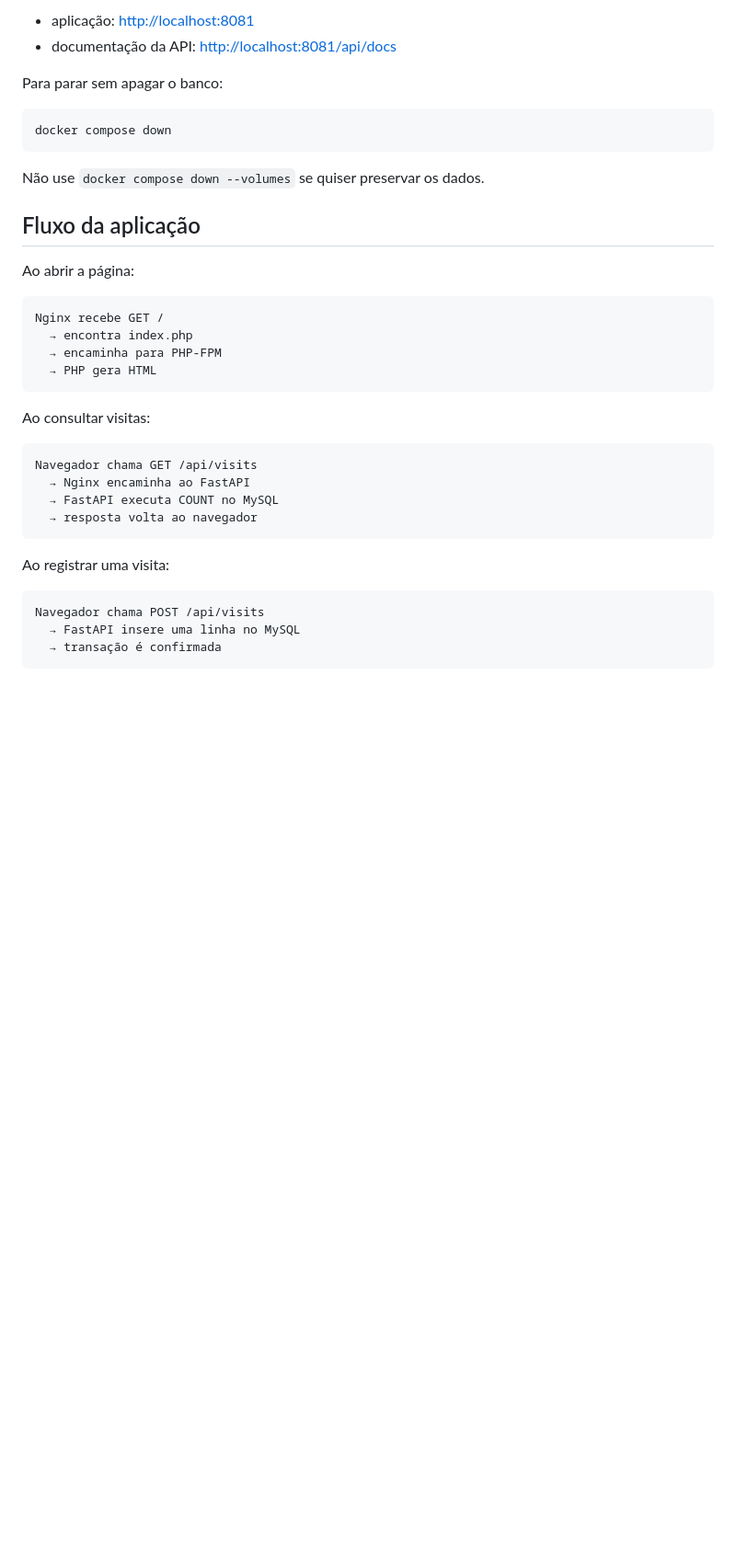
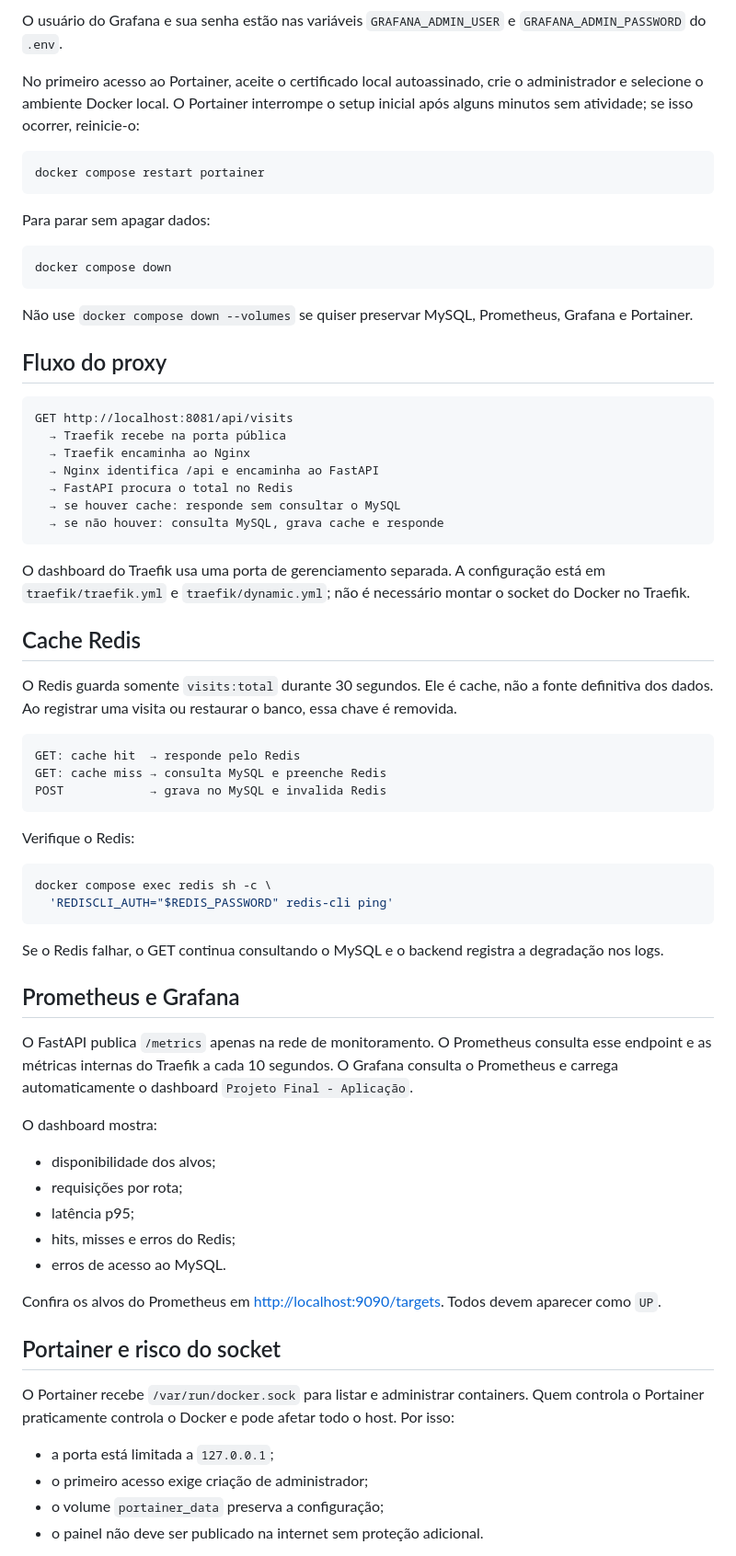
Before and after one commit to MatteusKill/docker-projeto-final, a Markdown page: README.md, the part around one of its changes. Shown at 92% size. GitHub-like rendering; blank space fills up the shorter version.

````diff
--- a/README.md
+++ b/README.md
@@ -112,39 +111,88 @@ Acesse:
 
-- aplicação: <http://localhost:8081>
-- documentação da API: <http://localhost:8081/api/docs>
+O usuário do Grafana e sua senha estão nas variáveis
+`GRAFANA_ADMIN_USER` e `GRAFANA_ADMIN_PASSWORD` do `.env`.
 
-Para parar sem apagar o banco:
+No primeiro acesso ao Portainer, aceite o certificado local autoassinado, crie
+o administrador e selecione o ambiente Docker local. O Portainer interrompe o
+setup inicial após alguns minutos sem atividade; se isso ocorrer, reinicie-o:
+
+```bash
+docker compose restart portainer
+```
+
+Para parar sem apagar dados:
 
 ```bash
 docker compose down
 ```
 
-Não use `docker compose down --volumes` se quiser preservar os dados.
+Não use `docker compose down --volumes` se quiser preservar MySQL, Prometheus,
+Grafana e Portainer.
 
-## Fluxo da aplicação
-
-Ao abrir a página:
+## Fluxo do proxy
 
 ```text
-Nginx recebe GET /
-  → encontra index.php
-  → encaminha para PHP-FPM
-  → PHP gera HTML
+GET http://localhost:8081/api/visits
+  → Traefik recebe na porta pública
+  → Traefik encaminha ao Nginx
+  → Nginx identifica /api e encaminha ao FastAPI
+  → FastAPI procura o total no Redis
+  → se houver cache: responde sem consultar o MySQL
+  → se não houver: consulta MySQL, grava cache e responde
 ```
 
-Ao consultar visitas:
+O dashboard do Traefik usa uma porta de gerenciamento separada. A configuração
+está em `traefik/traefik.yml` e `traefik/dynamic.yml`; não é necessário montar
+o socket do Docker no Traefik.
+
+## Cache Redis
+
+O Redis guarda somente `visits:total` durante 30 segundos. Ele é cache, não a
+fonte definitiva dos dados. Ao registrar uma visita ou restaurar o banco, essa
+chave é removida.
 
 ```text
-Navegador chama GET /api/visits
-  → Nginx encaminha ao FastAPI
-  → FastAPI executa COUNT no MySQL
-  → resposta volta ao navegador
+GET: cache hit  → responde pelo Redis
+GET: cache miss → consulta MySQL e preenche Redis
+POST            → grava no MySQL e invalida Redis
 ```
 
-Ao registrar uma visita:
+Verifique o Redis:
 
-```text
-Navegador chama POST /api/visits
-  → FastAPI insere uma linha no MySQL
-  → transação é confirmada
+```bash
+docker compose exec redis sh -c \
+  'REDISCLI_AUTH="$REDIS_PASSWORD" redis-cli ping'
 ```
+
+Se o Redis falhar, o GET continua consultando o MySQL e o backend registra a
+degradação nos logs.
+
+## Prometheus e Grafana
+
+O FastAPI publica `/metrics` apenas na rede de monitoramento. O Prometheus
+consulta esse endpoint e as métricas internas do Traefik a cada 10 segundos.
+O Grafana consulta o Prometheus e carrega automaticamente o dashboard
+`Projeto Final - Aplicação`.
+
+O dashboard mostra:
+
+- disponibilidade dos alvos;
+- requisições por rota;
+- latência p95;
+- hits, misses e erros do Redis;
+- erros de acesso ao MySQL.
+
+Confira os alvos do Prometheus em <http://localhost:9090/targets>. Todos devem
+aparecer como `UP`.
+
+## Portainer e risco do socket
+
+O Portainer recebe `/var/run/docker.sock` para listar e administrar containers.
+Quem controla o Portainer praticamente controla o Docker e pode afetar todo o
+host. Por isso:
+
+- a porta está limitada a `127.0.0.1`;
+- o primeiro acesso exige criação de administrador;
+- o volume `portainer_data` preserva a configuração;
+- o painel não deve ser publicado na internet sem proteção adicional.
+
````
Also changed, not shown: other parts of README.md (+142 -129 lines).
